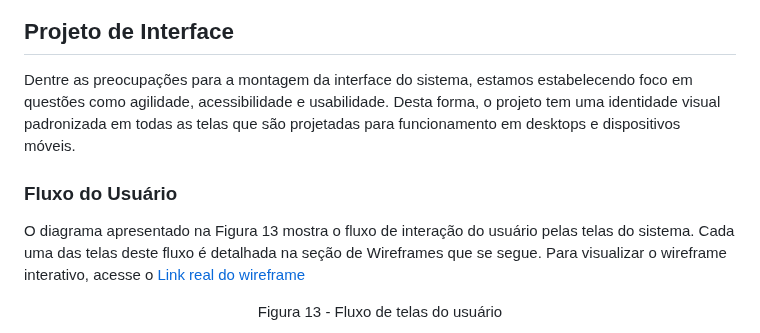
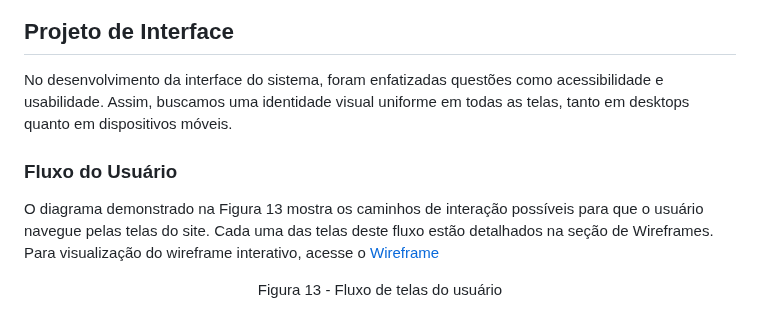
Before and after one commit to ICEI-PUC-Minas-PMV-ADS/pmv-ads-2023-1-e1-proj-web-t7-rich, a Markdown page: README.md, the part around the change. Drawn GitHub-style.

Commit message:
mudanca_fluxo_de_usuario_e_projetoInterface

```diff
--- a/README.md
+++ b/README.md
@@ -502,11 +502,11 @@ Figura 12 - Tela do kanban utilizada pela equipe
 
 ## <a name="projetoInterface ">Projeto de Interface </a>
 
-Dentre as preocupações para a montagem da interface do sistema, estamos estabelecendo foco em questões como agilidade, acessibilidade e usabilidade. Desta forma, o projeto tem uma identidade visual padronizada em todas as telas que são projetadas para funcionamento em desktops e dispositivos móveis.
+No desenvolvimento da interface do sistema, foram enfatizadas questões como acessibilidade e usabilidade. Assim, buscamos uma identidade visual uniforme em todas as telas, tanto em desktops quanto em dispositivos móveis.
 
 ### Fluxo do Usuário
 
-O diagrama apresentado na Figura 13 mostra o fluxo de interação do usuário pelas telas do sistema. Cada uma das telas deste fluxo é detalhada na seção de Wireframes que se segue. Para visualizar o wireframe interativo, acesse o <a href="https://www.canva.com/design/DAFgf8cwCXs/iGznyMJUu8l-dfLF3M3OIw/edit?utm_content=DAFgf8cwCXs&utm_campaign=designshare&utm_medium=link2&utm_source=sharebutton">Link real do wireframe</a>
+O diagrama demonstrado na Figura 13 mostra os caminhos de interação possíveis para que o usuário navegue pelas telas do site. Cada uma das telas deste fluxo estão detalhados na seção de Wireframes. Para visualização do wireframe interativo, acesse o <a href="https://www.canva.com/design/DAFgf8cwCXs/iGznyMJUu8l-dfLF3M3OIw/edit?utm_content=DAFgf8cwCXs&utm_campaign=designshare&utm_medium=link2&utm_source=sharebutton">Wireframe</a>
 
 <div align="center">
 
```
